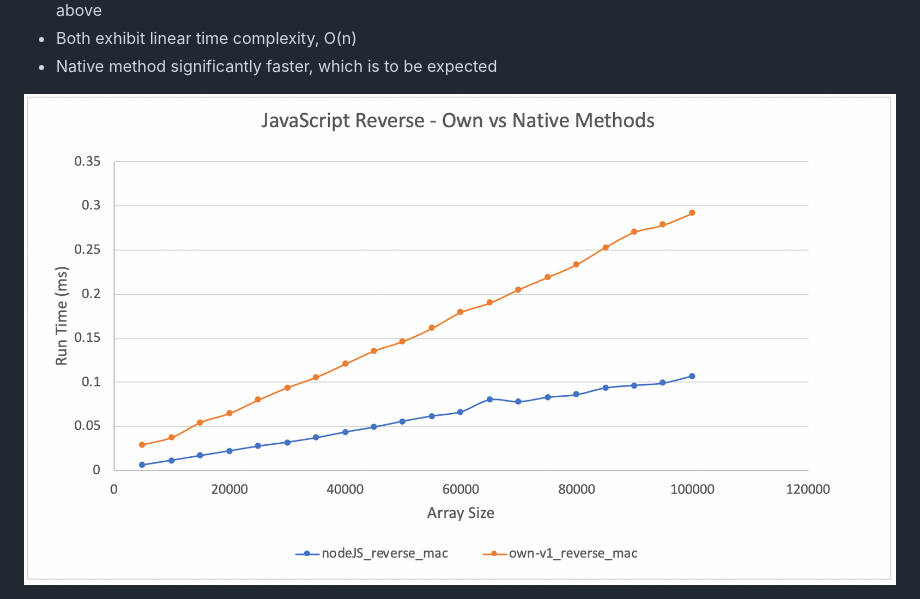
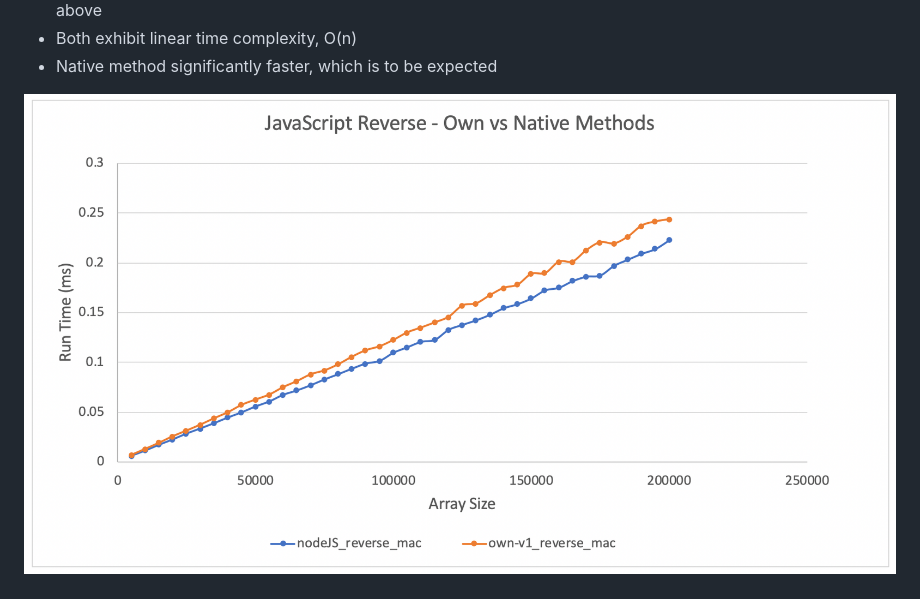
Before and after one commit to ajbacon/algorithm_complexity, a Markdown page: README.md, the part around the change. Rendered like a GitHub page; pictures changed too: images/reverse.png (added).

Commit message:
chore: update plot

```diff
--- a/README.md
+++ b/README.md
@@ -42,5 +42,5 @@ Course Material: [Here](https://github.com/makersacademy/course/tree/master/algo
 - Native method significantly faster, which is to be expected
 
 <div align="center">
-<img src="images/js_reverse_plot2.png" />
+<img src="images/reverse.png" />
 </div>
```
Also changed, not shown: 2 other files.
